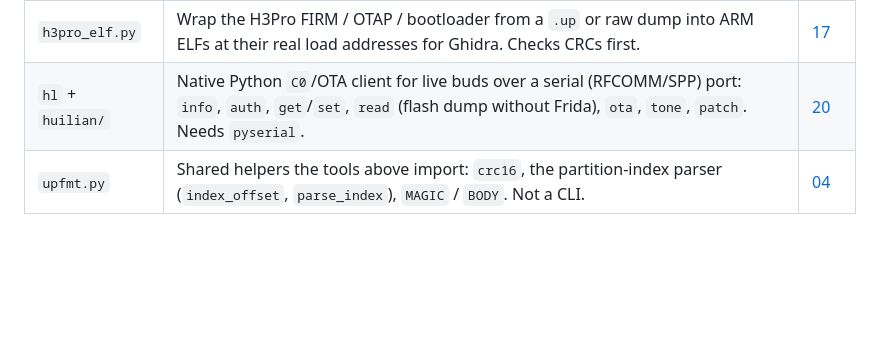
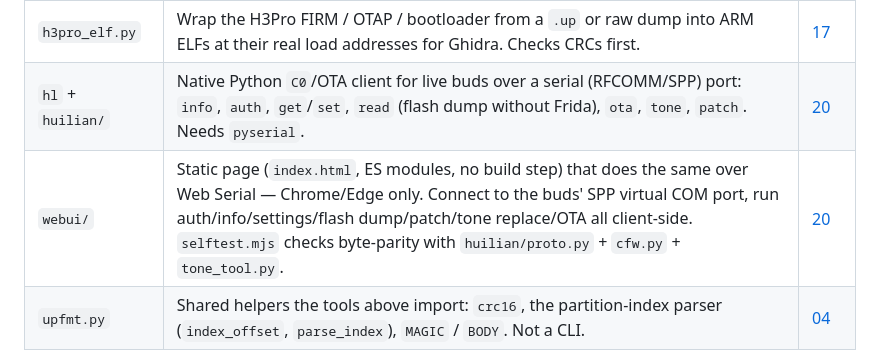
Before and after one commit to spacedouut/OpenHuilian, a Markdown page: tools/README.md, the part around the change. Rendered like a GitHub page; blank space fills up the shorter version.

Commit message:
docs: index tools/webui, note WebUI in 20-hl-cli
Co-Authored-By: Devin AI <158243242+devin-ai-integration[bot]@users.noreply.github.com>

```diff
--- a/tools/README.md
+++ b/tools/README.md
@@ -13,6 +13,7 @@ strictly read-only; the rest operate on files (or, for `pull_ota.py`, on the Sta
 | `build_up.py` | Parse the partition index of a raw flash dump, verify every partition CRC, and wrap `flash[0:end-of-OTAP]` in a `CONFIG` header to produce a `.up`. Refuses to write if any CRC mismatches (`--force` overrides). Optional chip-name argument (unknown for 377H3). | [16](../docs/16-live-flash-dump.md) |
 | `h3pro_elf.py` | Wrap the H3Pro FIRM / OTAP / bootloader from a `.up` or raw dump into ARM ELFs at their real load addresses for Ghidra. Checks CRCs first. | [17](../docs/17-firmware-internals.md) |
 | `hl` + `huilian/` | Native Python `C0`/OTA client for live buds over a serial (RFCOMM/SPP) port: `info`, `auth`, `get`/`set`, `read` (flash dump without Frida), `ota`, `tone`, `patch`. Needs `pyserial`. | [20](../docs/20-hl-cli.md) |
+| `webui/` | Static page (`index.html`, ES modules, no build step) that does the same over Web Serial — Chrome/Edge only. Connect to the buds' SPP virtual COM port, run auth/info/settings/flash dump/patch/tone replace/OTA all client-side. `selftest.mjs` checks byte-parity with `huilian/proto.py` + `cfw.py` + `tone_tool.py`. | [20](../docs/20-hl-cli.md) |
 | `upfmt.py` | Shared helpers the tools above import: `crc16`, the partition-index parser (`index_offset`, `parse_index`), `MAGIC` / `BODY`. Not a CLI. | [04](../docs/04-up-format.md) |
 
 Quick start on a catalog image:
```
Also changed, not shown: docs/20-hl-cli.md (+18 -0 lines).
